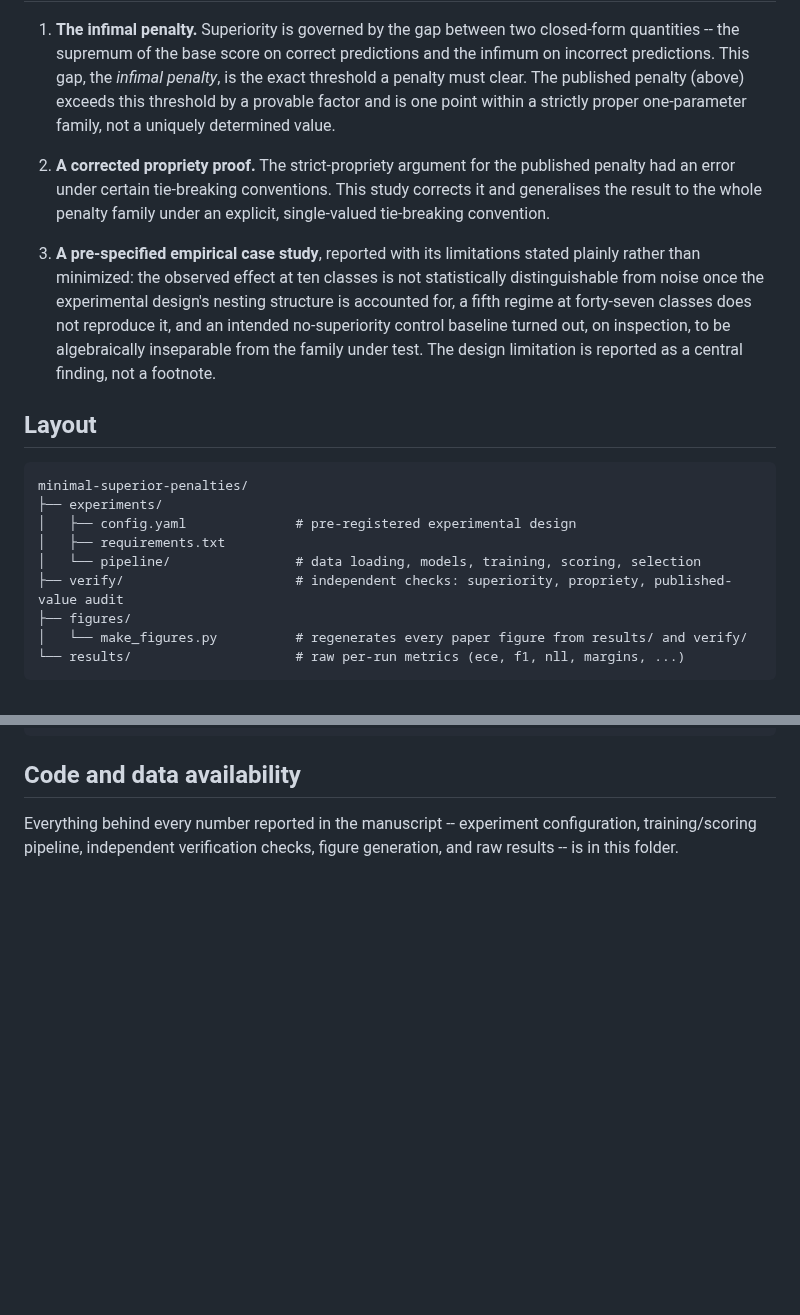
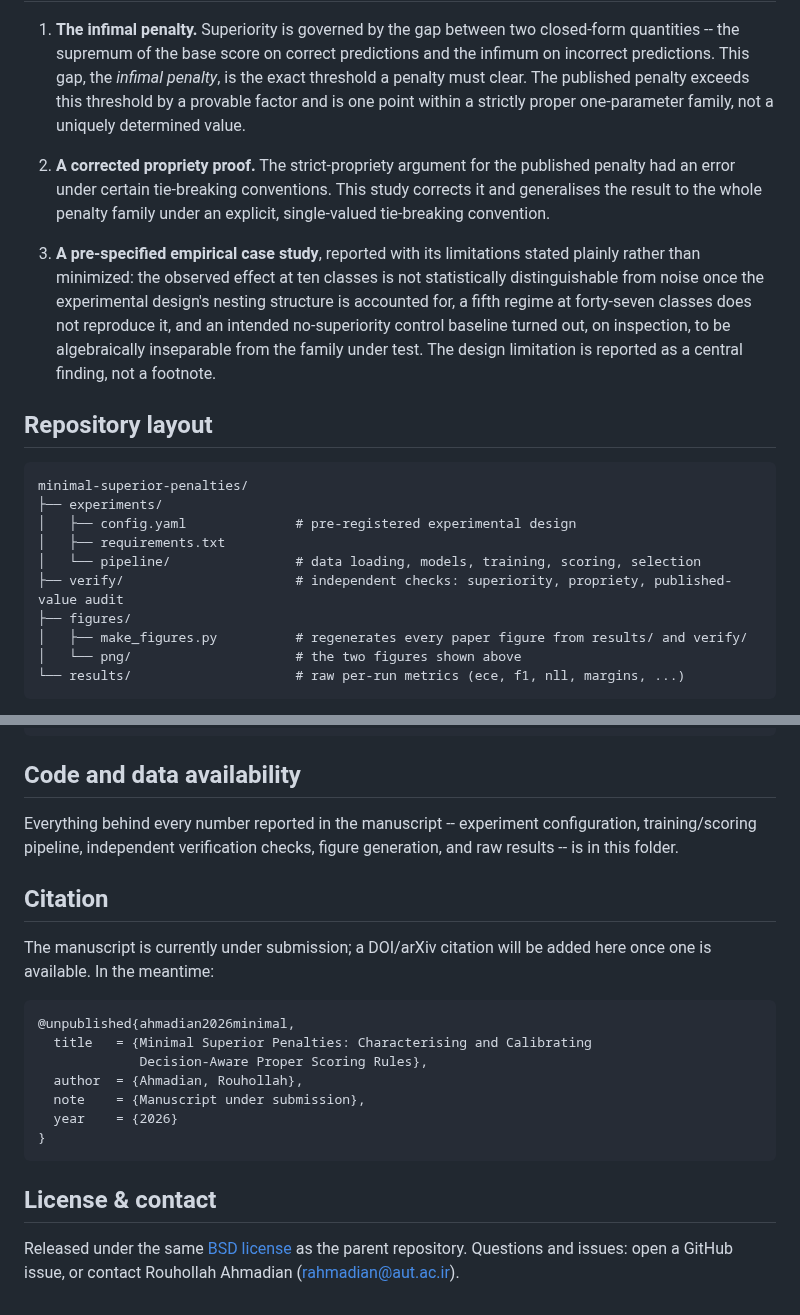
Before and after one commit to Ruhallah93/superior-scoring-rules, a Markdown page: minimal-superior-penalties/README.md, 2 parts joined by grey strips. Rendered like a GitHub page; blank space fills up the shorter version.

````diff
--- a/minimal-superior-penalties/README.md
+++ b/minimal-superior-penalties/README.md
@@ -16,8 +73,8 @@ independently of the original paper and its other co-authors.
    closed-form quantities -- the supremum of the base score on correct
    predictions and the infimum on incorrect predictions. This gap, the
    *infimal penalty*, is the exact threshold a penalty must clear. The
-   published penalty (above) exceeds this threshold by a provable factor and
-   is one point within a strictly proper one-parameter family, not a
+   published penalty exceeds this threshold by a provable factor and is
+   one point within a strictly proper one-parameter family, not a
    uniquely determined value.
 
 2. **A corrected propriety proof.** The strict-propriety argument for the
@@ -26,15 +83,15 @@ independently of the original paper and its other co-authors.
    family under an explicit, single-valued tie-breaking convention.
 
 3. **A pre-specified empirical case study**, reported with its limitations
-   stated plainly rather than minimized: the observed effect at ten classes
-   is not statistically distinguishable from noise once the experimental
-   design's nesting structure is accounted for, a fifth regime at
-   forty-seven classes does not reproduce it, and an intended
+   stated plainly rather than minimized: the observed effect at ten
+   classes is not statistically distinguishable from noise once the
+   experimental design's nesting structure is accounted for, a fifth
+   regime at forty-seven classes does not reproduce it, and an intended
    no-superiority control baseline turned out, on inspection, to be
    algebraically inseparable from the family under test. The design
    limitation is reported as a central finding, not a footnote.
 
-## Layout
+## Repository layout
 
 ```
 minimal-superior-penalties/
@@ -44,7 +101,8 @@ minimal-superior-penalties/
 │   └── pipeline/                # data loading, models, training, scoring, selection
 ├── verify/                      # independent checks: superiority, propriety, published-value audit
 ├── figures/
-│   └── make_figures.py          # regenerates every paper figure from results/ and verify/
+│   ├── make_figures.py          # regenerates every paper figure from results/ and verify/
+│   └── png/                     # the two figures shown above
 └── results/                     # raw per-run metrics (ece, f1, nll, margins, ...)
 ```
 
@@ -67,3 +125,24 @@ python figures/make_figures.py                   # regenerates figures/fig{1..5}
 Everything behind every number reported in the manuscript -- experiment
 configuration, training/scoring pipeline, independent verification checks,
 figure generation, and raw results -- is in this folder.
+
+## Citation
+
+The manuscript is currently under submission; a DOI/arXiv citation will be
+added here once one is available. In the meantime:
+
+```bibtex
+@unpublished{ahmadian2026minimal,
+  title   = {Minimal Superior Penalties: Characterising and Calibrating
+             Decision-Aware Proper Scoring Rules},
+  author  = {Ahmadian, Rouhollah},
+  note    = {Manuscript under submission},
+  year    = {2026}
+}
+```
+
+## License & contact
+
+Released under the same [BSD license](../LICENSE) as the parent
+repository. Questions and issues: open a GitHub issue, or contact
+Rouhollah Ahmadian (rahmadian@aut.ac.ir).
````
Also changed, not shown: other parts of minimal-superior-penalties/README.md (+66 -9 lines), minimal-superior-penalties/figures/png/fig1_overlap.png (added), minimal-superior-penalties/figures/png/fig5_results_frontier.png (added).
